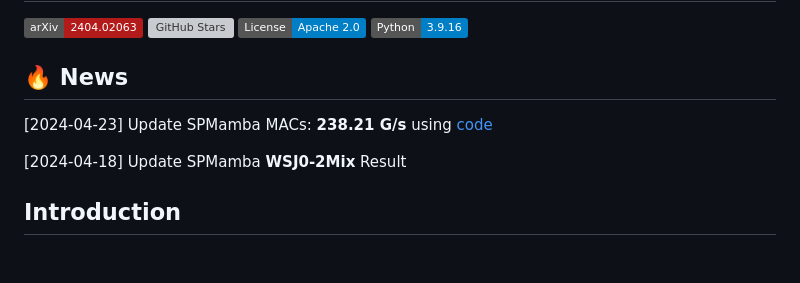
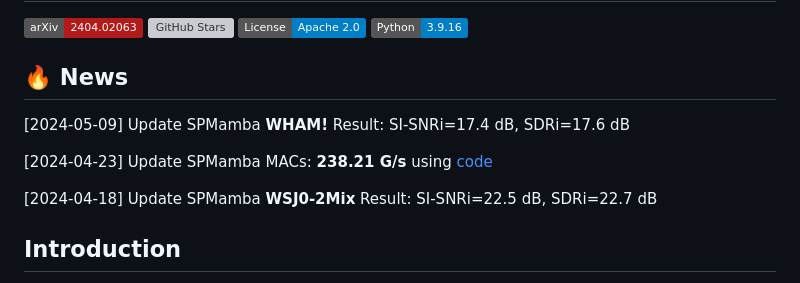
Before and after one commit to JusperLee/SPMamba, a Markdown page: README.md, the part around the change. Drawn GitHub-style; badges without logos; blank space fills up the shorter version; grey boxes are pictures that could not be loaded.

```diff
--- a/README.md
+++ b/README.md
@@ -7,9 +7,11 @@
 
 ## 🔥 News
 
+[2024-05-09] Update SPMamba **WHAM!** Result: SI-SNRi=17.4 dB, SDRi=17.6 dB
+
 [2024-04-23] Update SPMamba MACs: **238.21 G/s** using [code](https://github.com/state-spaces/mamba/issues/110)
 
-[2024-04-18] Update SPMamba **WSJ0-2Mix** Result
+[2024-04-18] Update SPMamba **WSJ0-2Mix** Result: SI-SNRi=22.5 dB, SDRi=22.7 dB
 
 
 ## Introduction
```
